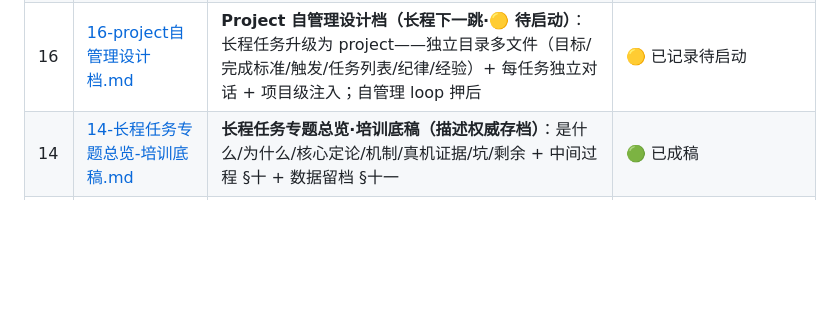
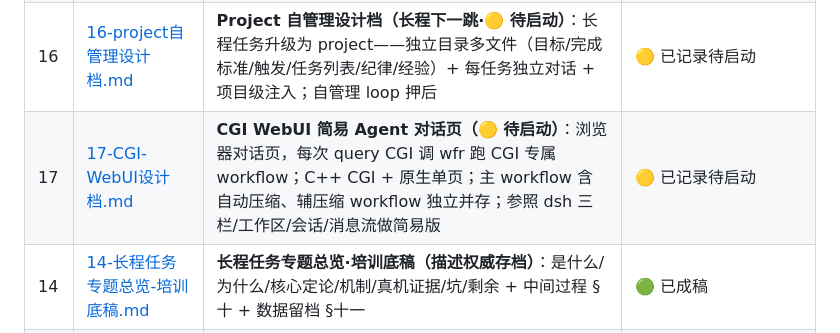
Before and after one commit to gonelikeclound/cppchain, a Markdown page: docs/01-discuss/README.md, the part around the change. Rendered like a GitHub page; blank space fills up the shorter version.

```diff
--- a/docs/01-discuss/README.md
+++ b/docs/01-discuss/README.md
@@ -17,6 +17,7 @@
 | 07 | [07-复杂任务规划执行验证环.md](07-复杂任务规划执行验证环.md) | **复杂任务专题建档**：规划→执行→验证环（计划一等公民 / 步骤验证判据 / 可中断 / 可回退）；现有垫底盘点 + 第一问 | 🟡 已记录待启动 |
 | 15 | [15-多Agent协调设计档.md](15-多Agent协调设计档.md) | **多 Agent 协调设计档（wfr-㊾ 批① 已落地）**：角色化 PEV / 交接式 / 共享任务 DAG / 并行执行器 四方向 + 第一问 5 条（垫底 M8 子代理 + PEV · 长程档案）；选 A（角色化）起步 | ✅ 批① mch 三角色已落地（681 全绿 + 真机 4 轮，见 arch 21 / problems/29） |
 | 16 | [16-project自管理设计档.md](16-project自管理设计档.md) | **Project 自管理设计档（长程下一跳·🟡 待启动）**：长程任务升级为 project——独立目录多文件（目标/完成标准/触发/任务列表/纪律/经验）+ 每任务独立对话 + 项目级注入；自管理 loop 押后 | 🟡 已记录待启动 |
+| 17 | [17-CGI-WebUI设计档.md](17-CGI-WebUI设计档.md) | **CGI WebUI 简易 Agent 对话页（🟡 待启动）**：浏览器对话页，每次 query CGI 调 wfr 跑 CGI 专属 workflow；C++ CGI + 原生单页；主 workflow 含自动压缩、辅压缩 workflow 独立并存；参照 dsh 三栏/工作区/会话/消息流做简易版 | 🟡 已记录待启动 |
 | 14 | [14-长程任务专题总览-培训底稿.md](14-长程任务专题总览-培训底稿.md) | **长程任务专题总览·培训底稿（描述权威存档）**：是什么/为什么/核心定论/机制/真机证据/坑/剩余 + 中间过程 §十 + 数据留档 §十一 | 🟢 已成稿 |
 | 13 | [13-office外部工具面12步.md](13-office外部工具面12步.md) | **office 外部工具面 12 步教程（培训）**：找引擎/独立子工程/独立编译/壳命令/提示词点破/批量/预算/冒烟/断言/坑/沉淀 —— 不编译进主程序的姿势 | 🟢 已成稿 |
 | 12 | [12-长程任务专题规划.md](12-长程任务专题规划.md) | **长程任务专题建档（🟡 待启动）**：跨批续跑 / 结果不飘移 / 感受时间 —— 两级心智模型 + 5 条第一问 + 验收预想；垫底盘点含 PEV 环/A1 超时教训 | 🟡 已记录待启动 |
```
Also changed, not shown: docs/01-discuss/17-CGI-WebUI设计档.md (added, +88 -0 lines).
